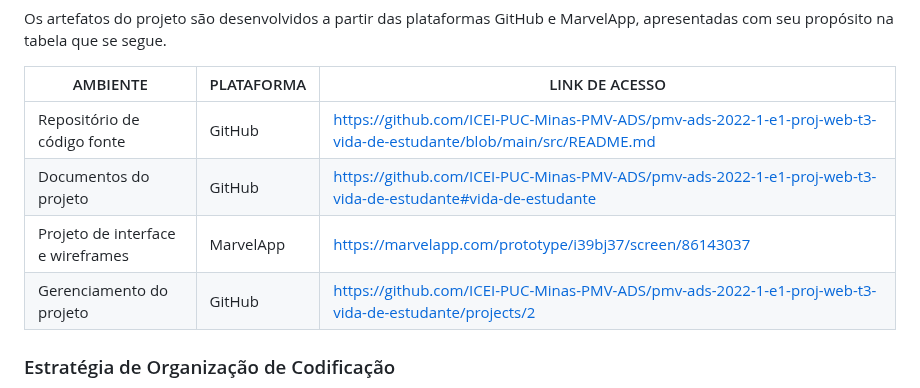
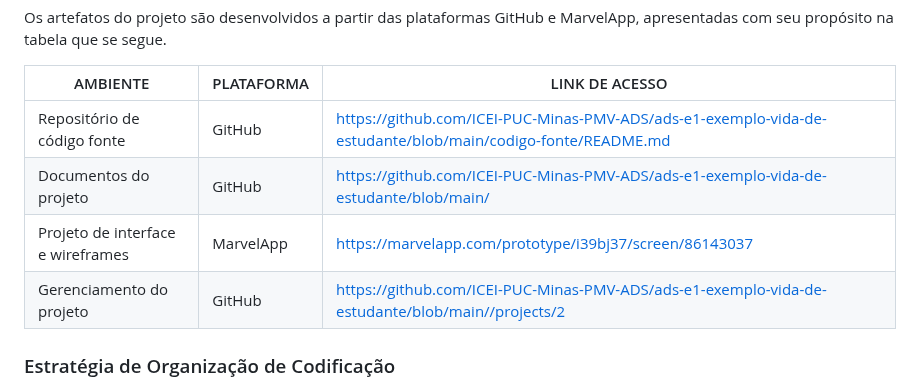
Before and after one commit to ICEI-PUC-Minas-PMV-ADS/ads-e1-exemplo-vida-de-estudante, a Markdown page: documentos/03-Metodologia.md, the part around one of its changes. Drawn GitHub-style.

Commit message:
Update 03-Metodologia.md - Correcao links

```diff
--- a/documentos/03-Metodologia.md
+++ b/documentos/03-Metodologia.md
@@ -75,10 +75,10 @@ necessidades da nossa solução.
 
 | AMBIENTE | PLATAFORMA |LINK DE ACESSO                 |
 |--------------------|--------------------------------------------------------------------------------|----------------------------------------|
-|Repositório de código fonte | GitHub | https://github.com/ICEI-PUC-Minas-PMV-ADS/pmv-ads-2022-1-e1-proj-web-t3-vida-de-estudante/blob/main/src/README.md  |
-|Documentos do projeto  | GitHub | https://github.com/ICEI-PUC-Minas-PMV-ADS/pmv-ads-2022-1-e1-proj-web-t3-vida-de-estudante#vida-de-estudante  |
+|Repositório de código fonte | GitHub | https://github.com/ICEI-PUC-Minas-PMV-ADS/ads-e1-exemplo-vida-de-estudante/blob/main/codigo-fonte/README.md  |
+|Documentos do projeto  | GitHub | https://github.com/ICEI-PUC-Minas-PMV-ADS/ads-e1-exemplo-vida-de-estudante/blob/main/  |
 |Projeto de interface e wireframes | MarvelApp | https://marvelapp.com/prototype/i39bj37/screen/86143037 |
-|Gerenciamento do projeto  | GitHub | https://github.com/ICEI-PUC-Minas-PMV-ADS/pmv-ads-2022-1-e1-proj-web-t3-vida-de-estudante/projects/2 |
+|Gerenciamento do projeto  | GitHub | https://github.com/ICEI-PUC-Minas-PMV-ADS/ads-e1-exemplo-vida-de-estudante/blob/main//projects/2 |
 
 ### Estratégia de Organização de Codificação
 
```
Also changed, not shown: other parts of documentos/03-Metodologia.md (+2 -2 lines).
